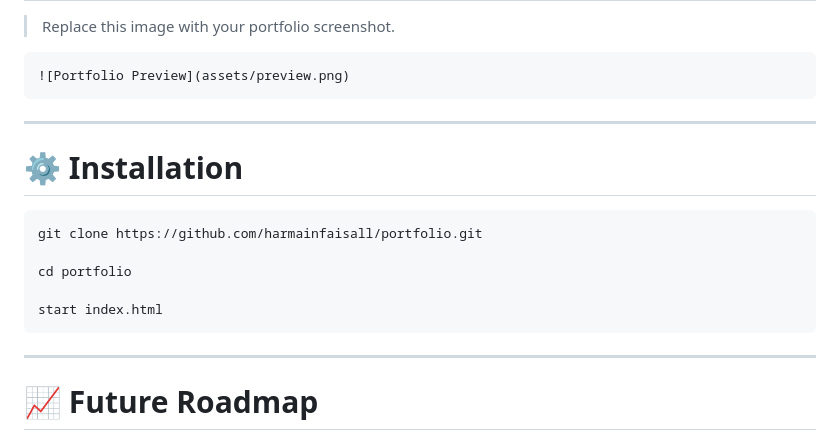
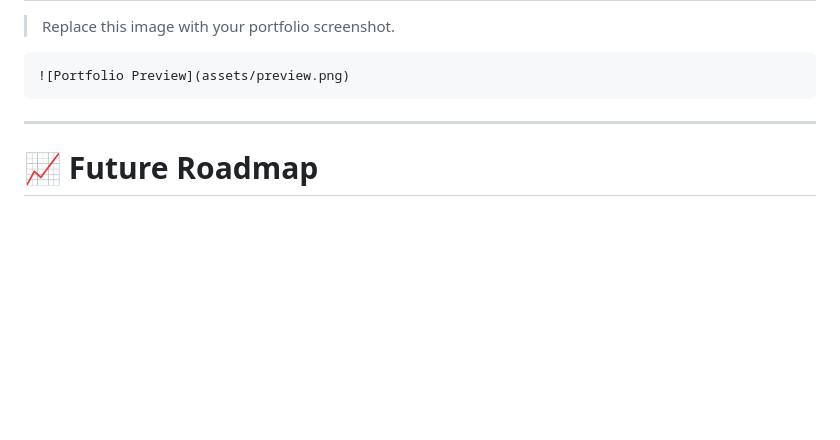
Before and after one commit to harmainfaisall/Harmain-s_Portfolio, a Markdown page: README.md, the part around one of its changes. Drawn GitHub-style; blank space fills up the shorter version.

Commit message:
Revise links and clean up installation section
Updated portfolio links and removed installation instructions.

````diff
--- a/README.md
+++ b/README.md
@@ -114,18 +114,6 @@ The portfolio combines minimal design, premium typography, subtle motion, and mo
 
 ---
 
-# ⚙ Installation
-
-```bash
-git clone https://github.com/harmainfaisall/portfolio.git
-
-cd portfolio
-
-start index.html
-```
-
----
-
 # 📈 Future Roadmap
 
 - React Version
````
Also changed, not shown: other parts of README.md (+2 -2 lines).
